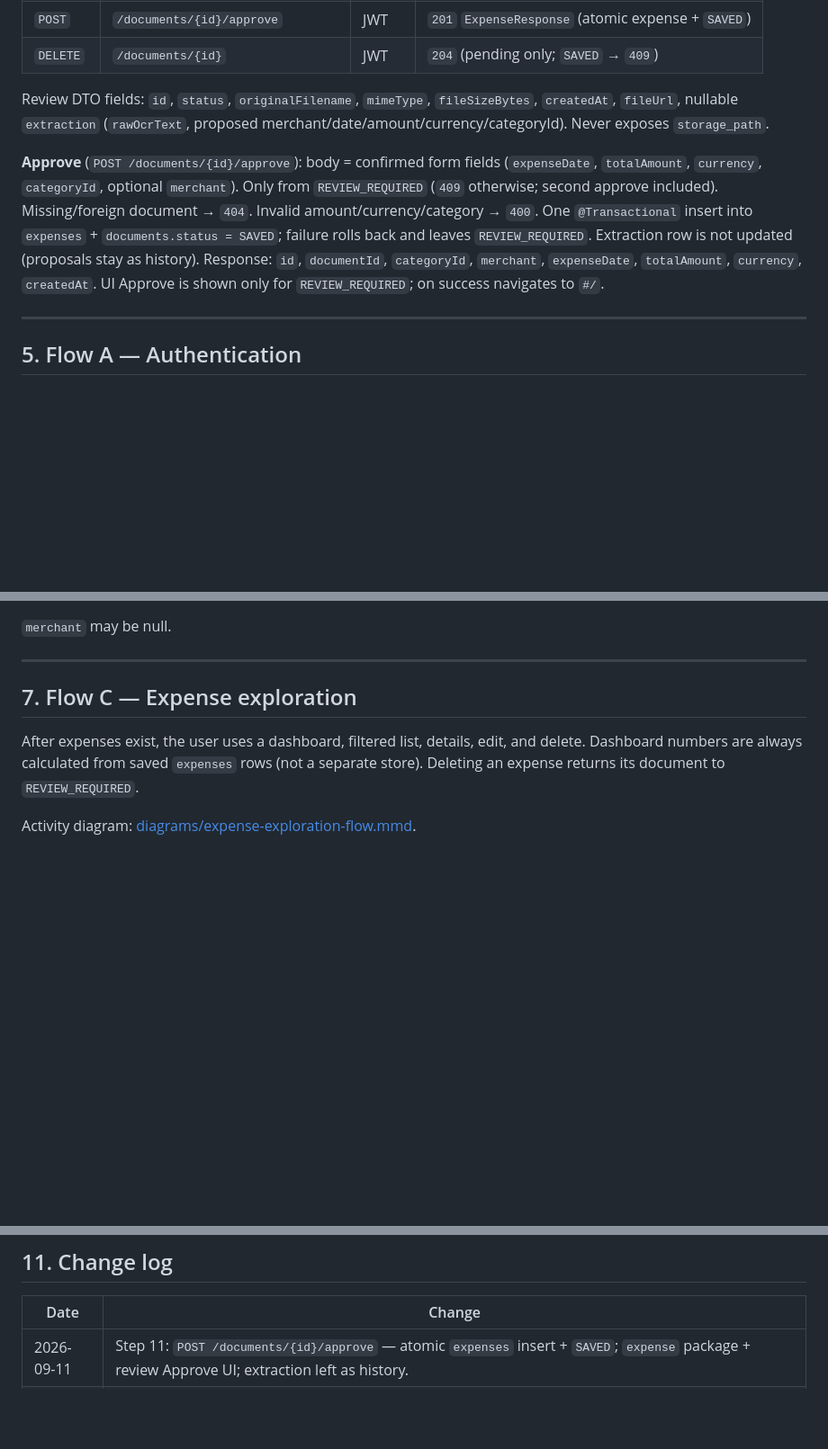
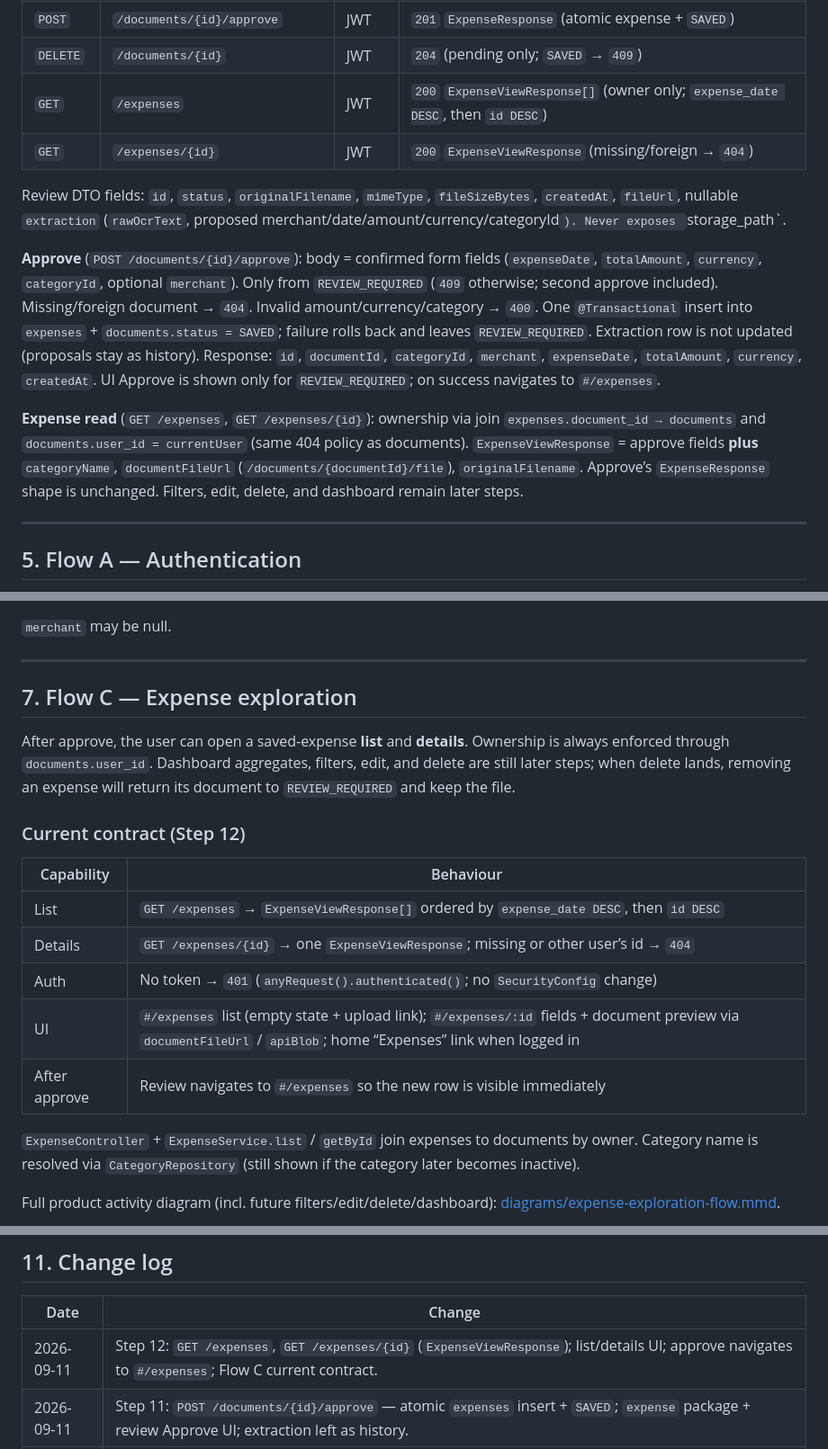
Before and after one commit to 22simeon14/finance_tracker, a Markdown page: docs/architecture.md, 3 parts joined by grey strips. Shown at 90% size. Drawn GitHub-style; blank space fills up the shorter version.

```diff
--- a/docs/architecture.md
+++ b/docs/architecture.md
@@ -238,10 +245,14 @@ Unknown hashes fall through to home.
 | `POST` | `/documents/{id}/continue-manual` | JWT | Review DTO (empty extraction) |
 | `POST` | `/documents/{id}/approve` | JWT | `201` `ExpenseResponse` (atomic expense + `SAVED`) |
 | `DELETE` | `/documents/{id}` | JWT | `204` (pending only; `SAVED` → `409`) |
+| `GET` | `/expenses` | JWT | `200` `ExpenseViewResponse[]` (owner only; `expense_date DESC`, then `id DESC`) |
+| `GET` | `/expenses/{id}` | JWT | `200` `ExpenseViewResponse` (missing/foreign → `404`) |
 
-Review DTO fields: `id`, `status`, `originalFilename`, `mimeType`, `fileSizeBytes`, `createdAt`, `fileUrl`, nullable `extraction` (`rawOcrText`, proposed merchant/date/amount/currency/categoryId). Never exposes `storage_path`.
+Review DTO fields: `id`, `status`, `originalFilename`, `mimeType`, `fileSizeBytes`, `createdAt`, `fileUrl`, nullable `extraction` (`rawOcrText`, proposed merchant/date/amount/currency/categoryId`). Never exposes `storage_path`.
 
-**Approve** (`POST /documents/{id}/approve`): body = confirmed form fields (`expenseDate`, `totalAmount`, `currency`, `categoryId`, optional `merchant`). Only from `REVIEW_REQUIRED` (`409` otherwise; second approve included). Missing/foreign document → `404`. Invalid amount/currency/category → `400`. One `@Transactional` insert into `expenses` + `documents.status = SAVED`; failure rolls back and leaves `REVIEW_REQUIRED`. Extraction row is not updated (proposals stay as history). Response: `id`, `documentId`, `categoryId`, `merchant`, `expenseDate`, `totalAmount`, `currency`, `createdAt`. UI Approve is shown only for `REVIEW_REQUIRED`; on success navigates to `#/`.
+**Approve** (`POST /documents/{id}/approve`): body = confirmed form fields (`expenseDate`, `totalAmount`, `currency`, `categoryId`, optional `merchant`). Only from `REVIEW_REQUIRED` (`409` otherwise; second approve included). Missing/foreign document → `404`. Invalid amount/currency/category → `400`. One `@Transactional` insert into `expenses` + `documents.status = SAVED`; failure rolls back and leaves `REVIEW_REQUIRED`. Extraction row is not updated (proposals stay as history). Response: `id`, `documentId`, `categoryId`, `merchant`, `expenseDate`, `totalAmount`, `currency`, `createdAt`. UI Approve is shown only for `REVIEW_REQUIRED`; on success navigates to `#/expenses`.
+
+**Expense read** (`GET /expenses`, `GET /expenses/{id}`): ownership via join `expenses.document_id → documents` and `documents.user_id = currentUser` (same 404 policy as documents). `ExpenseViewResponse` = approve fields **plus** `categoryName`, `documentFileUrl` (`/documents/{documentId}/file`), `originalFilename`. Approve’s `ExpenseResponse` shape is unchanged. Filters, edit, delete, and dashboard remain later steps.
 
 ---
 
@@ -399,6 +410,19 @@ stateDiagram-v2
 
 ## 7. Flow C — Expense exploration
 
-After expenses exist, the user uses a dashboard, filtered list, details, edit, and delete. Dashboard numbers are always calculated from saved `expenses` rows (not a separate store). Deleting an expense returns its document to `REVIEW_REQUIRED`.
+After approve, the user can open a saved-expense **list** and **details**. Ownership is always enforced through `documents.user_id`. Dashboard aggregates, filters, edit, and delete are still later steps; when delete lands, removing an expense will return its document to `REVIEW_REQUIRED` and keep the file.
 
-Activity diagram: [diagrams/expense-exploration-flow.mmd](diagrams/expense-exploration-flow.mmd).
+### Current contract (Step 12)
+
+| Capability | Behaviour |
+| ---------- | --------- |
+| List | `GET /expenses` → `ExpenseViewResponse[]` ordered by `expense_date DESC`, then `id DESC` |
+| Details | `GET /expenses/{id}` → one `ExpenseViewResponse`; missing or other user’s id → `404` |
+| Auth | No token → `401` (`anyRequest().authenticated()`; no `SecurityConfig` change) |
+| UI | `#/expenses` list (empty state + upload link); `#/expenses/:id` fields + document preview via `documentFileUrl` / `apiBlob`; home “Expenses” link when logged in |
+| After approve | Review navigates to `#/expenses` so the new row is visible immediately |
+
+`ExpenseController` + `ExpenseService.list` / `getById` join expenses to documents by owner. Category name is resolved via `CategoryRepository` (still shown if the category later becomes inactive).
+
+Full product activity diagram (incl. future filters/edit/delete/dashboard): [diagrams/expense-exploration-flow.mmd](diagrams/expense-exploration-flow.mmd).
+
@@ -496,6 +540,7 @@ Already decided:
 
 | Date | Change |
 | ---- | ------ |
+| 2026-09-11 | Step 12: `GET /expenses`, `GET /expenses/{id}` (`ExpenseViewResponse`); list/details UI; approve navigates to `#/expenses`; Flow C current contract. |
 | 2026-09-11 | Step 11: `POST /documents/{id}/approve` — atomic `expenses` insert + `SAVED`; `expense` package + review Approve UI; extraction left as history. |
 | 2026-09-08 | Compacted architecture doc: system shape (deployment, packages, frontend, API), linked detail diagrams, removed duplicated inline flows; Step 10 mock/review contract kept. |
 | 2026-09-08 | Step 10: sync mock processing; review DTO + file stream; retry / continue-manual / pending DELETE; empty extraction on manual-continue. |
```
Also changed, not shown: other parts of docs/architecture.md (+34 -7 lines).
